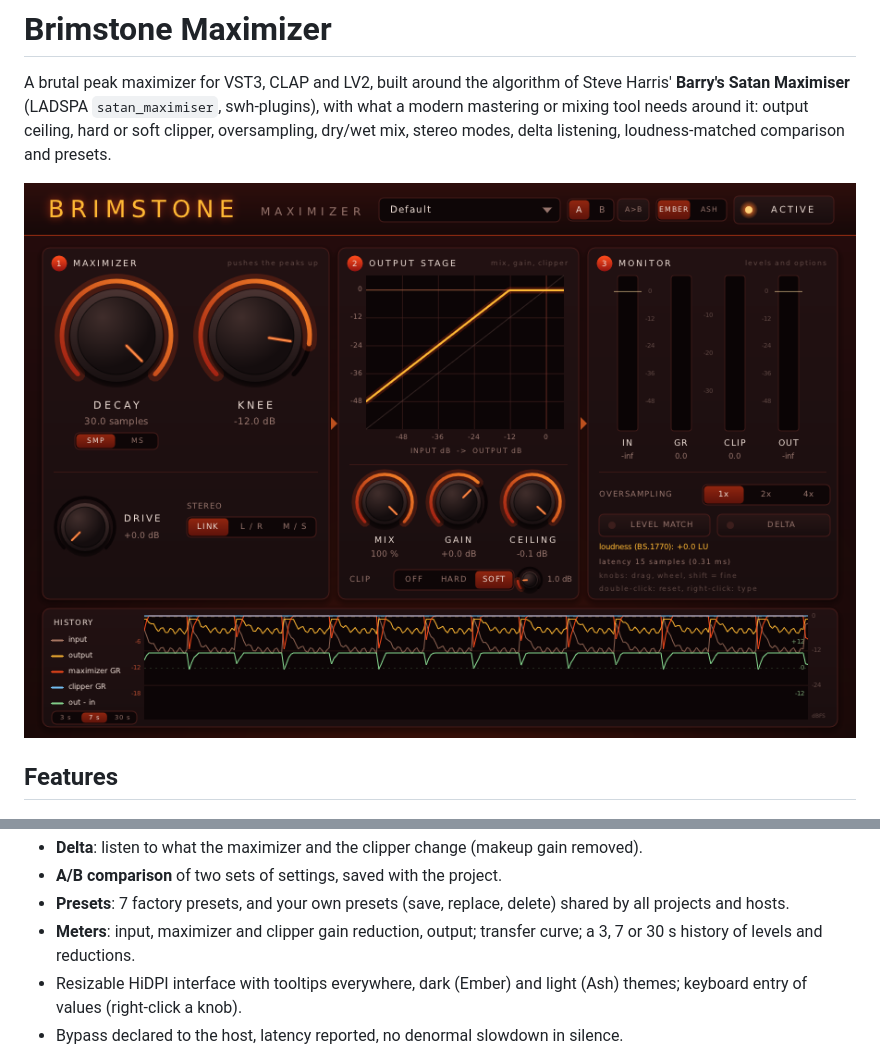
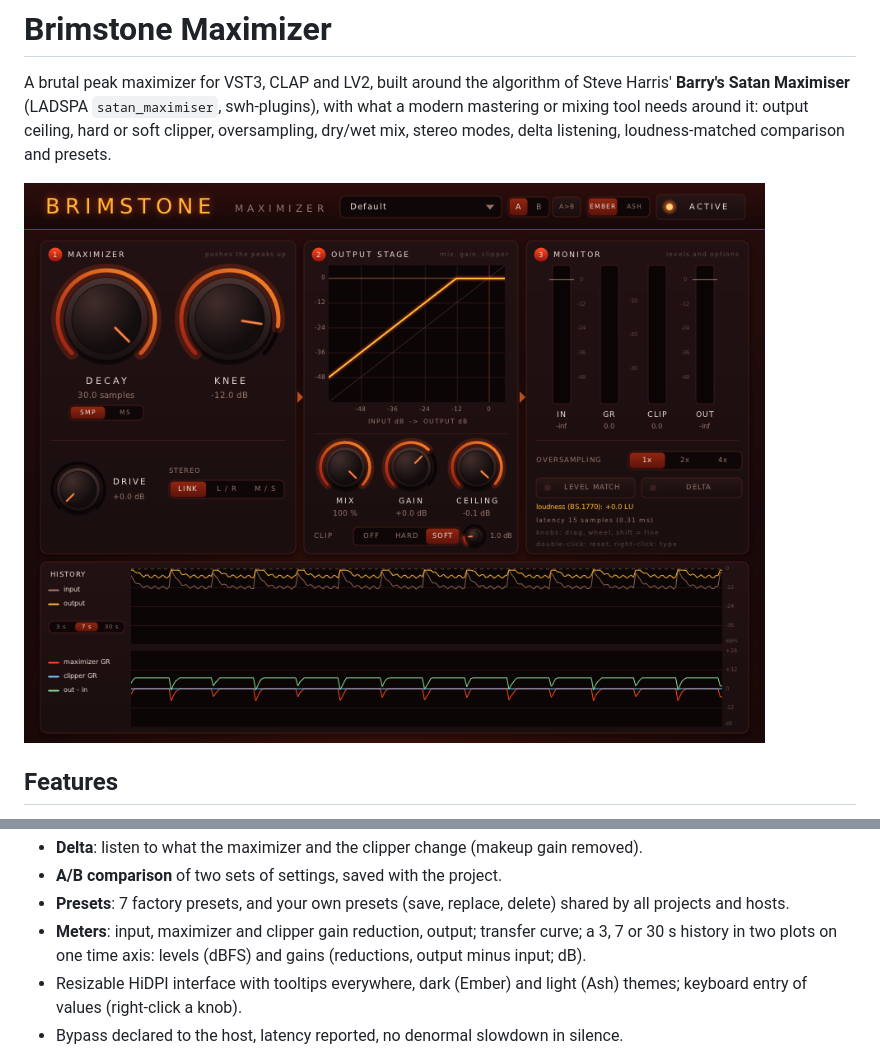
Before and after one commit to tterraz/brimstone_maximizer, a Markdown page: README.md, 2 parts joined by grey strips. Rendered like a GitHub page; pictures changed too: doc/captures/capture_interface.png.

```diff
--- a/README.md
+++ b/README.md
@@ -26,7 +26,7 @@ dry/wet mix, stereo modes, delta listening, loudness-matched comparison and pres
 - **Presets**: 7 factory presets, and your own presets (save, replace, delete) shared by all
   projects and hosts.
 - **Meters**: input, maximizer and clipper gain reduction, output; transfer curve; a 3, 7 or 30 s
-  history of levels and reductions.
+  history in two plots on one time axis: levels (dBFS) and gains (reductions, output minus input; dB).
 - Resizable HiDPI interface with tooltips everywhere, dark (Ember) and light (Ash) themes;
   keyboard entry of values (right-click a knob).
 - Bypass declared to the host, latency reported, no denormal slowdown in silence.
```
Also changed, not shown: LISEZMOI.md (+8 -7 lines), doc/captures/capture_interface_ash.png, 4 other files.
